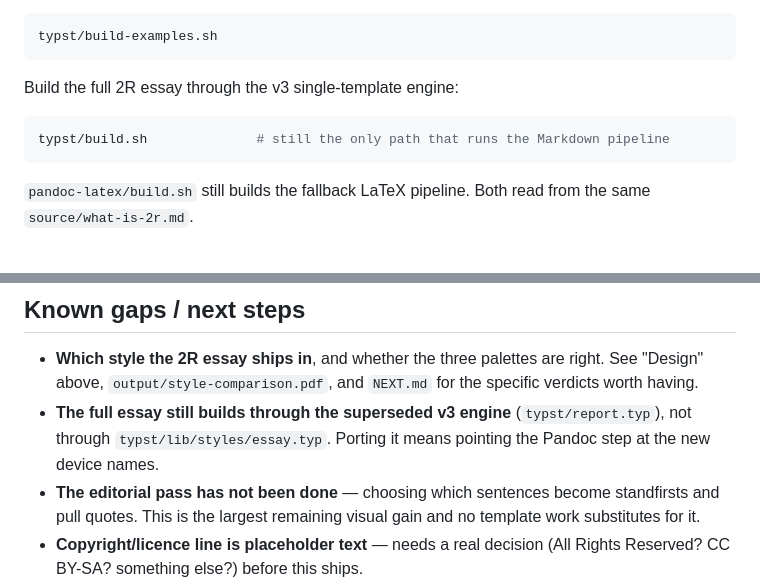
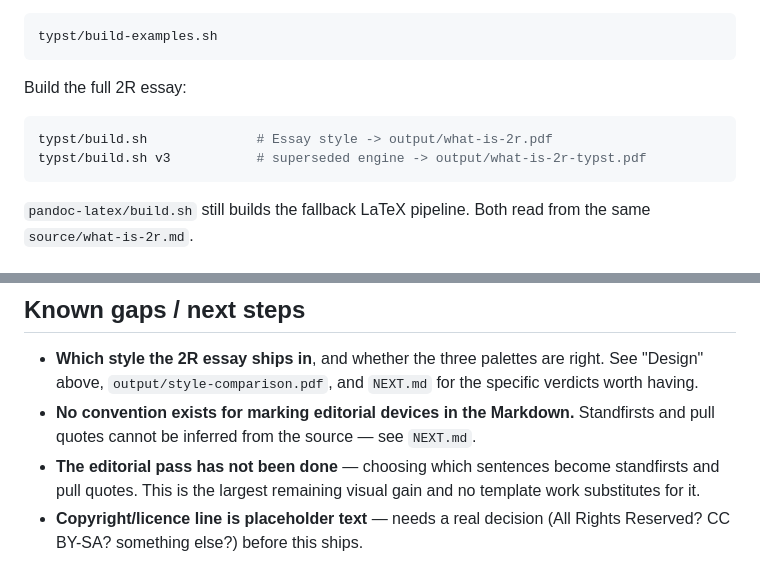
Before and after one commit to life-itself/pdf-report-publishing, a Markdown page: README.md, 2 parts joined by grey strips. Drawn GitHub-style.

Commit message:
Point the docs at the shipped essay build
Co-Authored-By: Claude Opus 5 <noreply@anthropic.com>
Claude-Session: https://claude.ai/code/session_01JJgV5JudiSPk2PXoNN5RCo

````diff
--- a/README.md
+++ b/README.md
@@ -52,10 +52,11 @@ Build the style artefacts:
 typst/build-examples.sh
 ```
 
-Build the full 2R essay through the v3 single-template engine:
+Build the full 2R essay:
 
 ```sh
-typst/build.sh              # still the only path that runs the Markdown pipeline
+typst/build.sh              # Essay style -> output/what-is-2r.pdf
+typst/build.sh v3           # superseded engine -> output/what-is-2r-typst.pdf
 ```
 
 `pandoc-latex/build.sh` still builds the fallback LaTeX pipeline. Both read
@@ -222,9 +223,9 @@ investment right now.
 - **Which style the 2R essay ships in**, and whether the three palettes
   are right. See "Design" above, `output/style-comparison.pdf`, and
   `NEXT.md` for the specific verdicts worth having.
-- **The full essay still builds through the superseded v3 engine**
-  (`typst/report.typ`), not through `typst/lib/styles/essay.typ`. Porting
-  it means pointing the Pandoc step at the new device names.
+- **No convention exists for marking editorial devices in the Markdown.**
+  Standfirsts and pull quotes cannot be inferred from the source — see
+  `NEXT.md`.
 - **The editorial pass has not been done** — choosing which sentences
   become standfirsts and pull quotes. This is the largest remaining visual
   gain and no template work substitutes for it.
````
Also changed, not shown: NEXT.md (+14 -13 lines).
